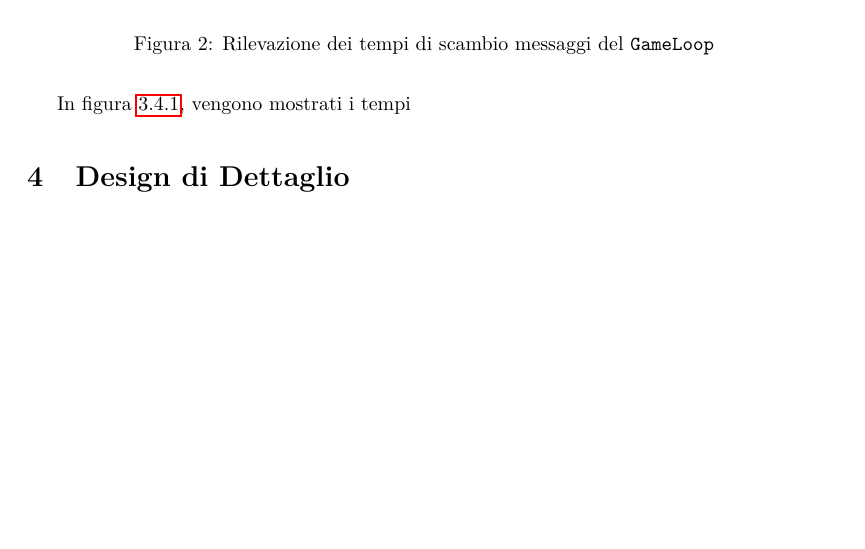
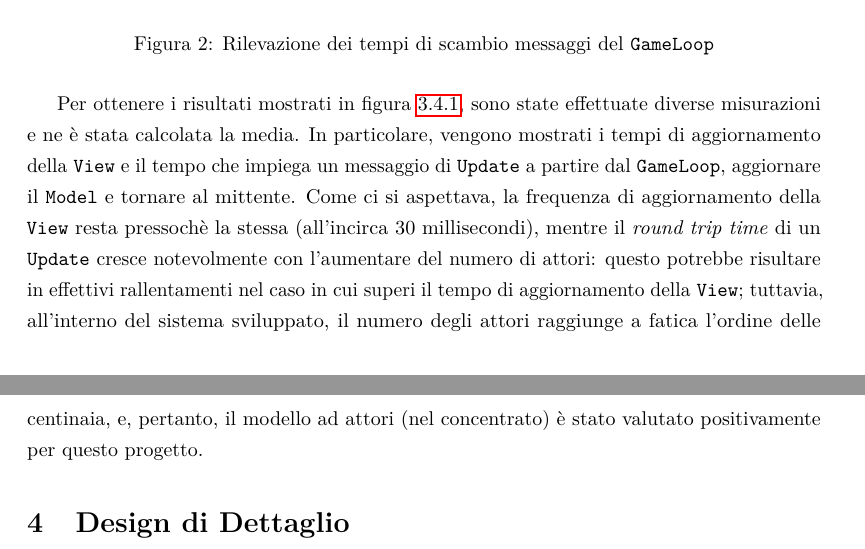
Before and after one commit to SimoneRomagnoli/pps-popit, a LaTeX document (doc/tex/report/report.tex, which reads doc/tex/report/sections/architecture.tex): part of page 11 of 13 before the commit and two parts of pages 11 and 12 of 13 after it, the two joined at a grey line, cut so that both start at the same text, the shorter picture padded with empty space. Compiled offline with pdfLaTeX.

Commit message:
report: complete performance evaluation with comment abount timings

```diff
--- a/doc/tex/report/sections/architecture.tex
+++ b/doc/tex/report/sections/architecture.tex
@@ -126,4 +126,12 @@ applicato al pattern \textbf{MVC}.
     \caption{Rilevazione dei tempi di scambio messaggi del \texttt{GameLoop}}
 \end{figure}
 
-In figura \ref{plot:performance-evaluation}, vengono mostrati i tempi
+Per ottenere i risultati mostrati in figura \ref{plot:performance-evaluation}, sono state effettuate diverse misurazioni
+e ne è stata calcolata la media. In particolare, vengono mostrati i tempi di aggiornamento della \texttt{View} e il
+tempo che impiega un messaggio di \texttt{Update} a partire dal \texttt{GameLoop}, aggiornare il \texttt{Model} e
+tornare al mittente. Come ci si aspettava, la frequenza di aggiornamento della \texttt{View} resta pressochè la stessa
+(all'incirca 30 millisecondi), mentre il \textit{round trip time} di un \texttt{Update} cresce notevolmente con
+l'aumentare del numero di attori: questo potrebbe risultare in effettivi rallentamenti nel caso in cui superi il tempo
+di aggiornamento della \texttt{View}; tuttavia, all'interno del sistema sviluppato, il numero degli attori raggiunge a
+fatica l'ordine delle centinaia, e, pertanto, il modello ad attori (nel concentrato) è stato valutato positivamente per
+questo progetto.
```
